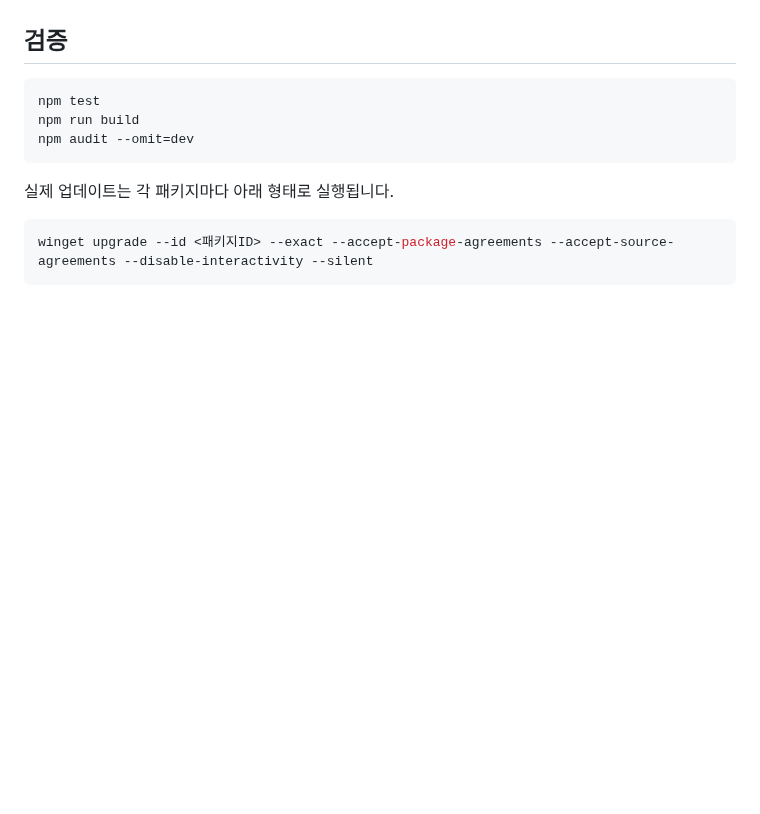
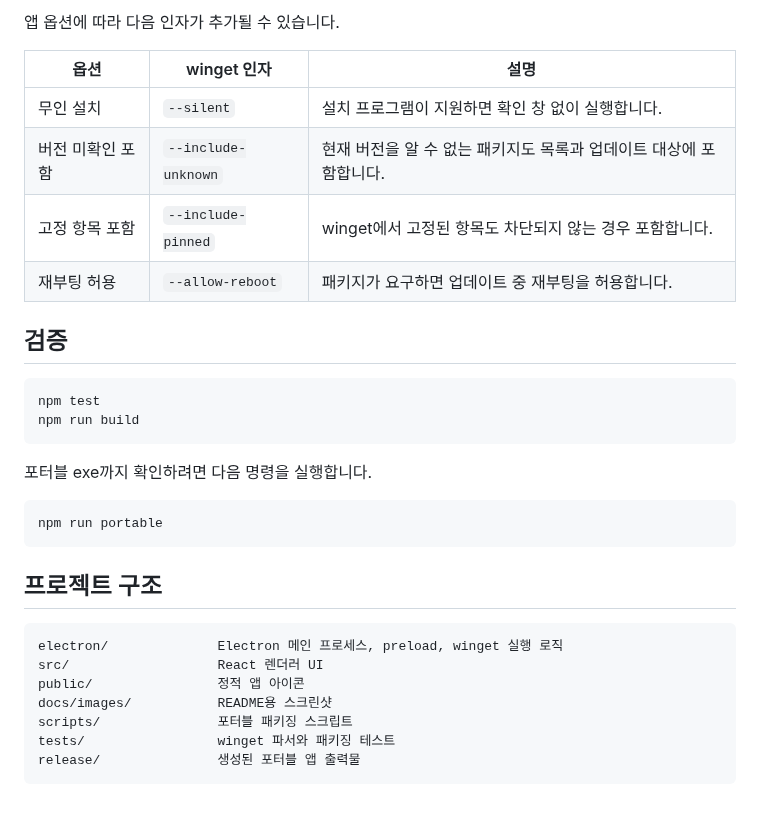
Before and after one commit to dydtjr1128/winget_gui, a Markdown page: README.md, the part around one of its changes. Drawn GitHub-style; blank space fills up the shorter version.

````diff
--- a/README.md
+++ b/README.md
@@ -40,14 +63,33 @@ npm run portable
+앱 옵션에 따라 다음 인자가 추가될 수 있습니다.
+
+| 옵션 | winget 인자 | 설명 |
+| --- | --- | --- |
+| 무인 설치 | `--silent` | 설치 프로그램이 지원하면 확인 창 없이 실행합니다. |
+| 버전 미확인 포함 | `--include-unknown` | 현재 버전을 알 수 없는 패키지도 목록과 업데이트 대상에 포함합니다. |
+| 고정 항목 포함 | `--include-pinned` | winget에서 고정된 항목도 차단되지 않는 경우 포함합니다. |
+| 재부팅 허용 | `--allow-reboot` | 패키지가 요구하면 업데이트 중 재부팅을 허용합니다. |
 
 ## 검증
 
 ```powershell
 npm test
 npm run build
-npm audit --omit=dev
 ```
 
-실제 업데이트는 각 패키지마다 아래 형태로 실행됩니다.
+포터블 exe까지 확인하려면 다음 명령을 실행합니다.
 
 ```powershell
-winget upgrade --id <패키지ID> --exact --accept-package-agreements --accept-source-agreements --disable-interactivity --silent
+npm run portable
 ```
+
+## 프로젝트 구조
+
+```text
+electron/              Electron 메인 프로세스, preload, winget 실행 로직
+src/                   React 렌더러 UI
+public/                정적 앱 아이콘
+docs/images/           README용 스크린샷
+scripts/               포터블 패키징 스크립트
+tests/                 winget 파서와 패키징 테스트
+release/               생성된 포터블 앱 출력물
+```
````
Also changed, not shown: other parts of README.md (+38 -15 lines), docs/images/winget-gui-screenshot.png (added).
